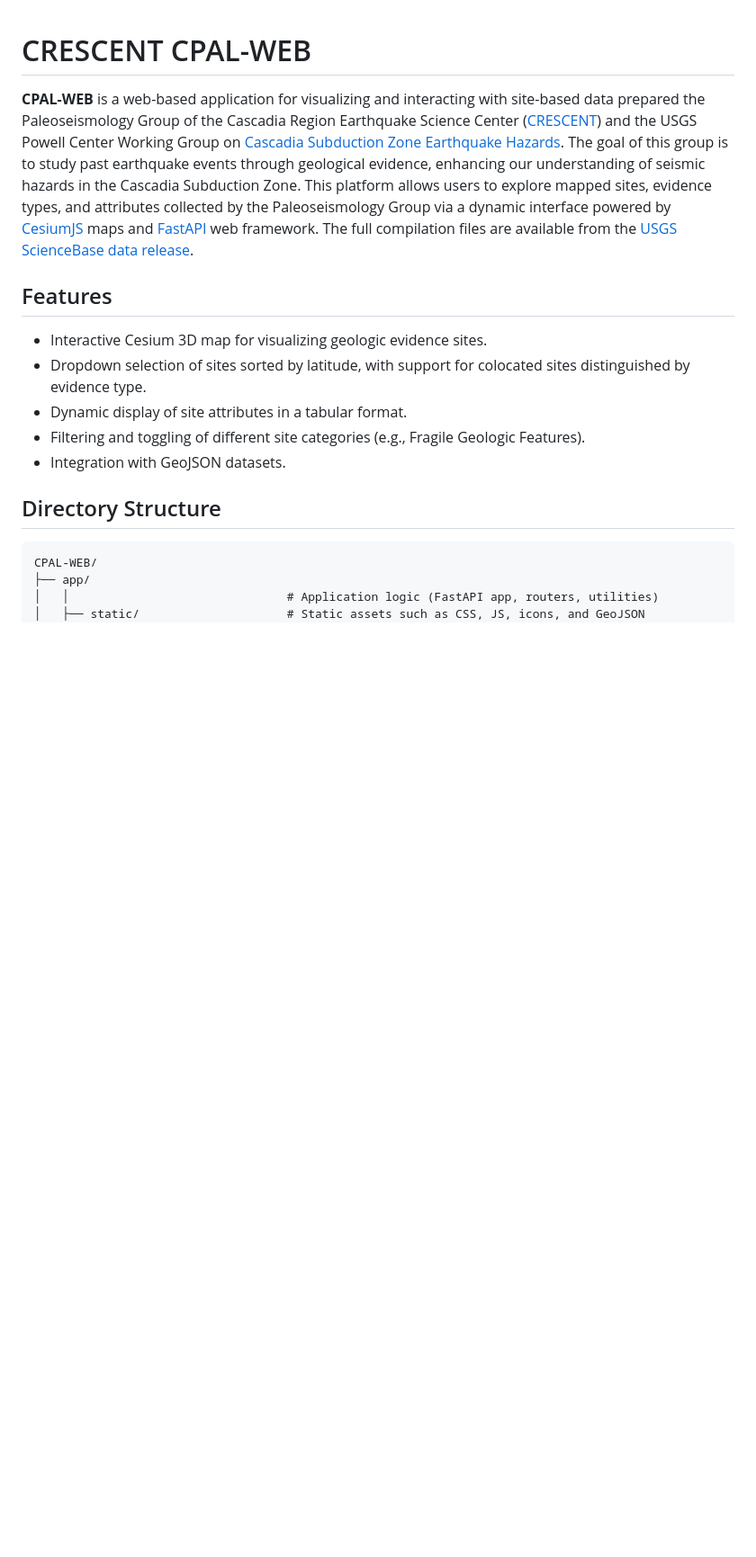
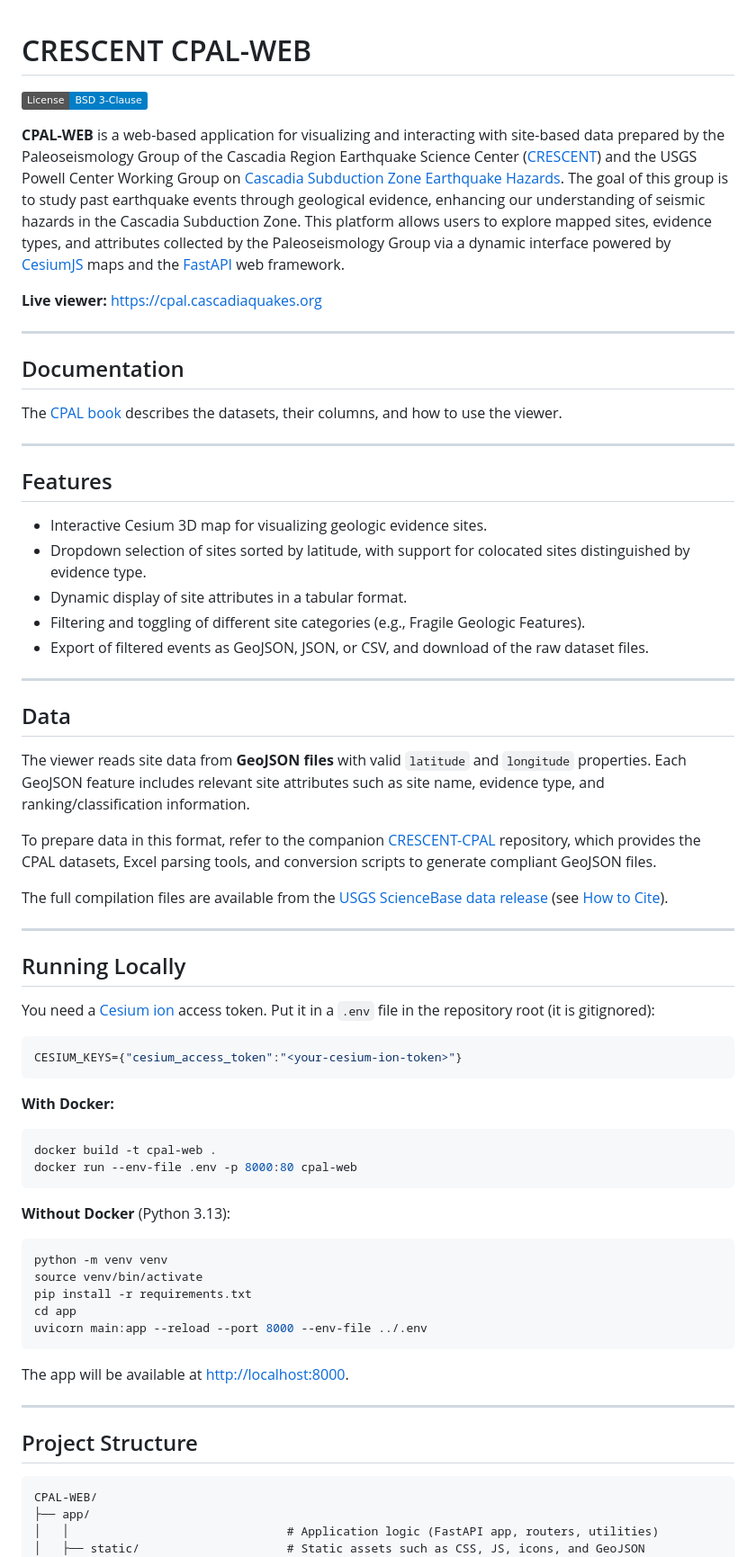
Before and after one commit to cascadiaquakes/CRESCENT-CPAL-WEB, a Markdown page: README.md, the part around one of its changes. Shown at 90% size. GitHub-like rendering; badges without logos; blank space fills up the shorter version.

Commit message:
README: standard layout

````diff
--- a/README.md
+++ b/README.md
@@ -1,7 +1,18 @@
 # CRESCENT CPAL-WEB
 
-**CPAL-WEB** is a web-based application for visualizing and interacting with site-based data prepared the Paleoseismology Group of the Cascadia Region Earthquake Science Center ([CRESCENT](https://cascadiaquakes.org/about-crescent/)) and the USGS Powell Center Working Group on [Cascadia Subduction Zone Earthquake Hazards](https://www.usgs.gov/centers/john-wesley-powell-center-for-analysis-and-synthesis/science/margin-wide-geological-and). The goal of this group is to study past earthquake events through geological evidence, enhancing our understanding of seismic hazards in the Cascadia Subduction Zone. This platform allows users to explore mapped sites, evidence types, and attributes collected by the Paleoseismology Group via a dynamic interface powered by [CesiumJS](https://cesium.com/platform/cesiumjs/) maps and [FastAPI](https://fastapi.tiangolo.com/) web framework. The full compilation files are available from the [USGS ScienceBase data release](https://doi.org/10.5066/P13OJQYW).
+[![License: BSD-3-Clause](https://img.shields.io/badge/License-BSD_3--Clause-blue.svg)](LICENSE)
 
+**CPAL-WEB** is a web-based application for visualizing and interacting with site-based data prepared by the Paleoseismology Group of the Cascadia Region Earthquake Science Center ([CRESCENT](https://cascadiaquakes.org/about-crescent/)) and the USGS Powell Center Working Group on [Cascadia Subduction Zone Earthquake Hazards](https://www.usgs.gov/centers/john-wesley-powell-center-for-analysis-and-synthesis/science/margin-wide-geological-and). The goal of this group is to study past earthquake events through geological evidence, enhancing our understanding of seismic hazards in the Cascadia Subduction Zone. This platform allows users to explore mapped sites, evidence types, and attributes collected by the Paleoseismology Group via a dynamic interface powered by [CesiumJS](https://cesium.com/platform/cesiumjs/) maps and the [FastAPI](https://fastapi.tiangolo.com/) web framework.
+
+**Live viewer:** https://cpal.cascadiaquakes.org
+
+---
+
+## Documentation
+
+The [CPAL book](https://cascadiaquakes.github.io/cpal-book/) describes the datasets, their columns, and how to use the viewer.
+
+---
 
 ## Features
 
@@ -9,9 +20,50 @@
 - Dropdown selection of sites sorted by latitude, with support for colocated sites distinguished by evidence type.
 - Dynamic display of site attributes in a tabular format.
 - Filtering and toggling of different site categories (e.g., Fragile Geologic Features).
-- Integration with GeoJSON datasets.
+- Export of filtered events as GeoJSON, JSON, or CSV, and download of the raw dataset files.
 
-## Directory Structure
+---
+
+## Data
+
+The viewer reads site data from **GeoJSON files** with valid `latitude` and `longitude` properties. Each GeoJSON feature includes relevant site attributes such as site name, evidence type, and ranking/classification information.
+
+To prepare data in this format, refer to the companion [CRESCENT-CPAL](https://github.com/cascadiaquakes/CRESCENT-CPAL) repository, which provides the CPAL datasets, Excel parsing tools, and conversion scripts to generate compliant GeoJSON files.
+
+The full compilation files are available from the [USGS ScienceBase data release](https://doi.org/10.5066/P13OJQYW) (see [How to Cite](#how-to-cite)).
+
+---
+
+## Running Locally
+
+You need a [Cesium ion](https://cesium.com/ion/) access token. Put it in a `.env` file in the repository root (it is gitignored):
+
+```bash
+CESIUM_KEYS={"cesium_access_token":"<your-cesium-ion-token>"}
+```
+
+**With Docker:**
+
+```bash
+docker build -t cpal-web .
+docker run --env-file .env -p 8000:80 cpal-web
+```
+
+**Without Docker** (Python 3.13):
+
+```bash
+python -m venv venv
+source venv/bin/activate
+pip install -r requirements.txt
+cd app
+uvicorn main:app --reload --port 8000 --env-file ../.env
+```
+
+The app will be available at <http://localhost:8000>.
+
+---
+
+## Project Structure
 
 ```
 CPAL-WEB/
````
Also changed, not shown: other parts of README.md (+35 -8 lines).
